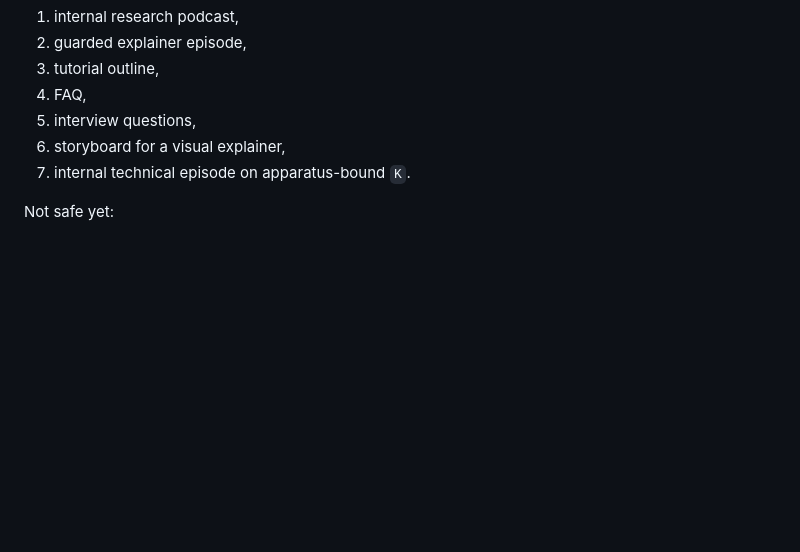
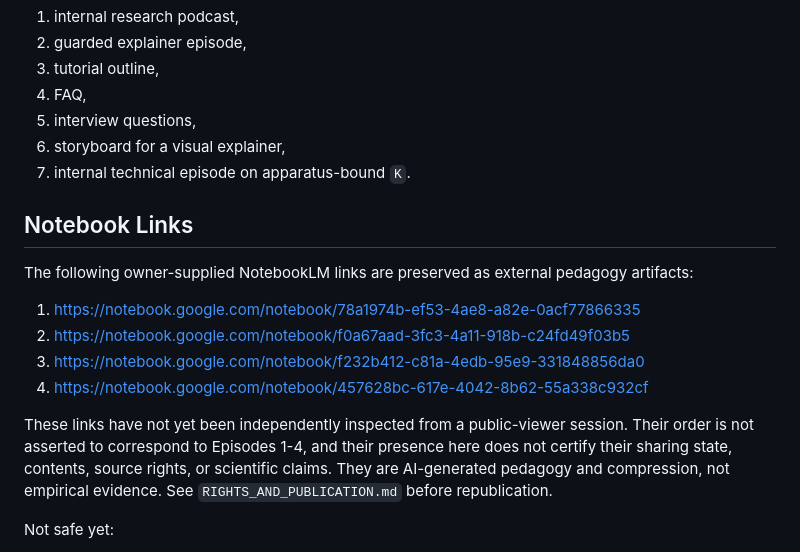
Before and after one commit to PaulTiffany/ApparentOrigin, a Markdown page: notebooklm/README.md, the part around the change. Rendered like a GitHub page; blank space fills up the shorter version.

Commit message:
Add external NotebookLM pedagogy links
Record the four owner-supplied notebooks without asserting episode mapping, public sharing state, rights clearance, or scientific validation.

```diff
--- a/notebooklm/README.md
+++ b/notebooklm/README.md
@@ -67,6 +67,22 @@ Safe now:
 6. storyboard for a visual explainer,
 7. internal technical episode on apparatus-bound `K`.
 
+## Notebook Links
+
+The following owner-supplied NotebookLM links are preserved as external
+pedagogy artifacts:
+
+1. https://notebook.google.com/notebook/78a1974b-ef53-4ae8-a82e-0acf77866335
+2. https://notebook.google.com/notebook/f0a67aad-3fc3-4a11-918b-c24fd49f03b5
+3. https://notebook.google.com/notebook/f232b412-c81a-4edb-95e9-331848856da0
+4. https://notebook.google.com/notebook/457628bc-617e-4042-8b62-55a338c932cf
+
+These links have not yet been independently inspected from a public-viewer
+session. Their order is not asserted to correspond to Episodes 1-4, and their
+presence here does not certify their sharing state, contents, source rights, or
+scientific claims. They are AI-generated pedagogy and compression, not
+empirical evidence. See `RIGHTS_AND_PUBLICATION.md` before republication.
+
 Not safe yet:
 
 1. "AOC proves the Big Bang is false,"
```
